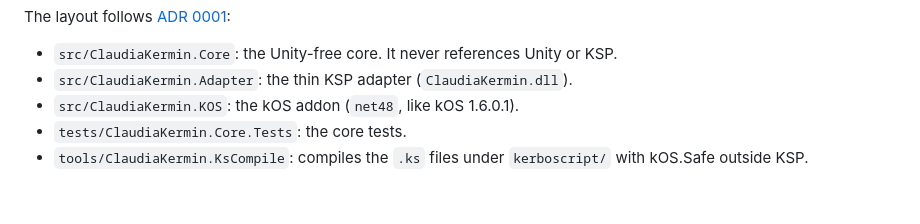
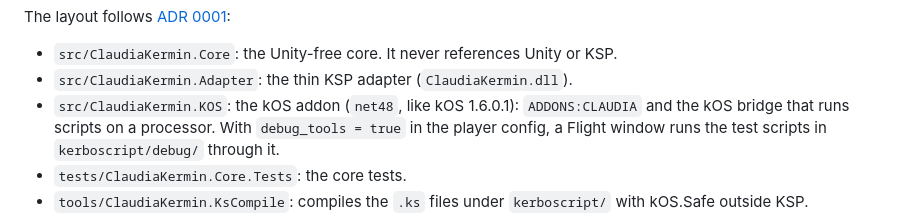
Before and after one commit to arathianevasion/claudia-kermin, a Markdown page: README.md, the part around the change. Drawn GitHub-style; blank space fills up the shorter version.

Commit message:
README: describe the kOS bridge and debug test window
Co-Authored-By: Claude Opus 5.5 <noreply@anthropic.com>

```diff
--- a/README.md
+++ b/README.md
@@ -78,7 +78,7 @@ The layout follows [ADR 0001](docs/adr/0001-single-in-process-ksp-mod.md):
 
 - `src/ClaudiaKermin.Core`: the Unity-free core. It never references Unity or KSP.
 - `src/ClaudiaKermin.Adapter`: the thin KSP adapter (`ClaudiaKermin.dll`).
-- `src/ClaudiaKermin.KOS`: the kOS addon (`net48`, like kOS 1.6.0.1).
+- `src/ClaudiaKermin.KOS`: the kOS addon (`net48`, like kOS 1.6.0.1): `ADDONS:CLAUDIA` and the kOS bridge that runs scripts on a processor. With `debug_tools = true` in the player config, a Flight window runs the test scripts in `kerboscript/debug/` through it.
 - `tests/ClaudiaKermin.Core.Tests`: the core tests.
 - `tools/ClaudiaKermin.KsCompile`: compiles the `.ks` files under `kerboscript/` with kOS.Safe outside KSP.
 
```
